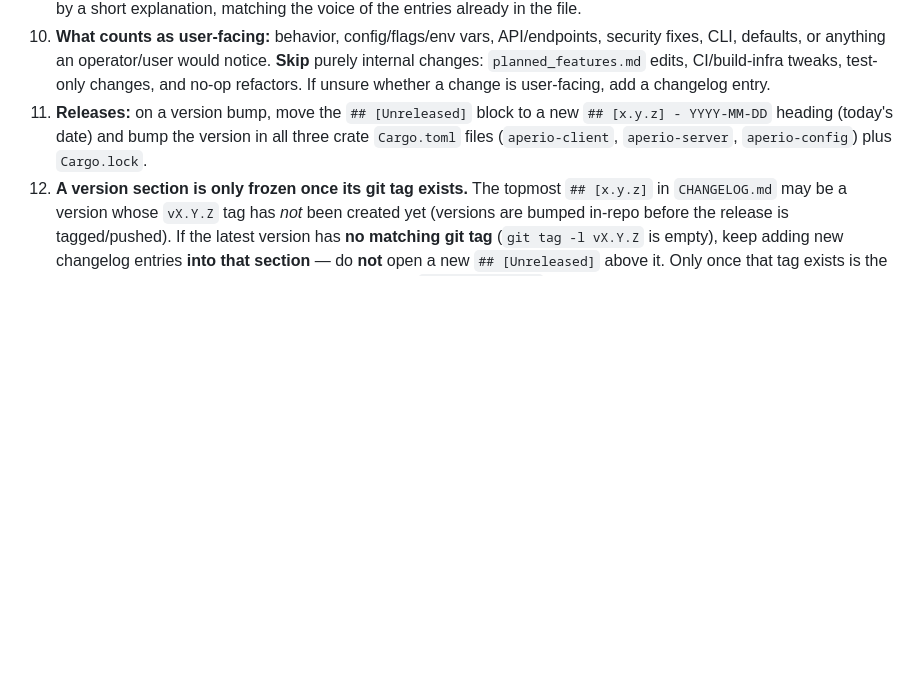
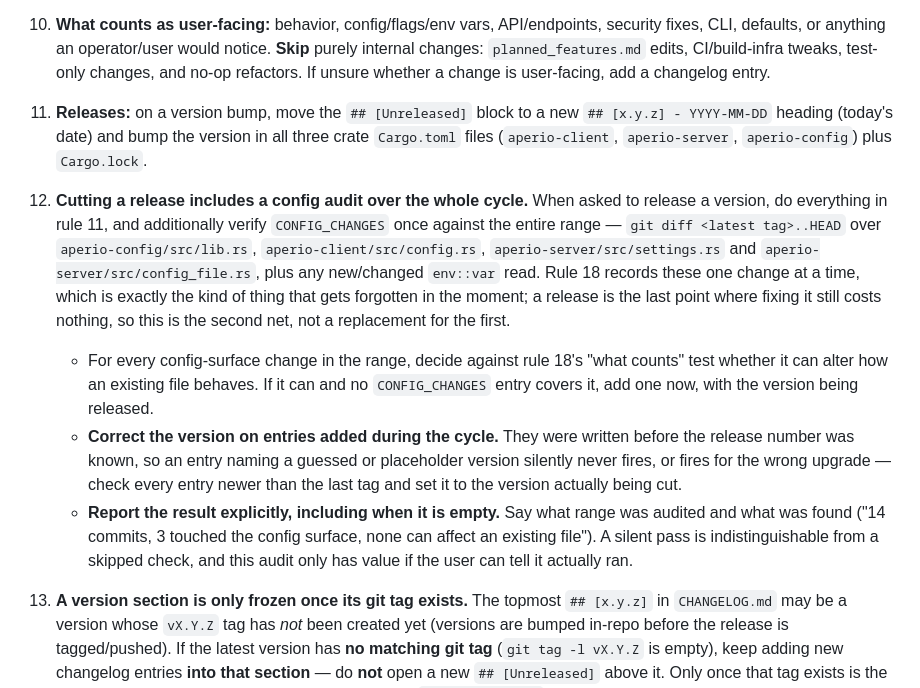
Before and after one commit to co3moz/aperio, a Markdown page: CLAUDE.md, the part around the change. Rendered like a GitHub page; blank space fills up the shorter version.

Commit message:
docs(rules): audit the config surface once per release
Rule 18 records config-format changes one at a time, in the commit that
makes them. That is the right place for it and also the easiest thing to
forget, and a missed entry is invisible until someone's upgrade goes
quiet — by which point it is their outage, not ours.

A release is the last point where fixing it still costs nothing, so
cutting a version now includes auditing the whole range since the last
tag against CONFIG_CHANGES: anything in the config surface that can
change how an existing file behaves must have an entry, and entries
written during the cycle get their version corrected, since they were
authored before the release number existed and a guessed version either
never fires or fires for the wrong upgrade.

The result is reported even when empty. A silent pass is
indistinguishable from a skipped check, and a safety net nobody can see
run is not one.

```diff
--- a/CLAUDE.md
+++ b/CLAUDE.md
@@ -35,5 +35,10 @@ These rules apply to all future work in this repository.
 9. **Always update `CHANGELOG.md` for any user-facing change**, as part of the same task and commit that makes the change (not a separate follow-up). Add an entry under a `## [Unreleased]` section — create that section at the top (above the latest released version) if it does not exist — following the existing Keep a Changelog style: group under `### Security` / `### Added` / `### Changed` / `### Fixed` / `### Removed`, and write a **bold lead-in sentence** followed by a short explanation, matching the voice of the entries already in the file.
 10. **What counts as user-facing:** behavior, config/flags/env vars, API/endpoints, security fixes, CLI, defaults, or anything an operator/user would notice. **Skip** purely internal changes: `planned_features.md` edits, CI/build-infra tweaks, test-only changes, and no-op refactors. If unsure whether a change is user-facing, add a changelog entry.
 11. **Releases:** on a version bump, move the `## [Unreleased]` block to a new `## [x.y.z] - YYYY-MM-DD` heading (today's date) and bump the version in all three crate `Cargo.toml` files (`aperio-client`, `aperio-server`, `aperio-config`) plus `Cargo.lock`.
+19. **Cutting a release includes a config audit over the whole cycle.** When asked to release a version, do everything in rule 11, and additionally verify `CONFIG_CHANGES` once against the entire range — `git diff <latest tag>..HEAD` over `aperio-config/src/lib.rs`, `aperio-client/src/config.rs`, `aperio-server/src/settings.rs` and `aperio-server/src/config_file.rs`, plus any new/changed `env::var` read. Rule 18 records these one change at a time, which is exactly the kind of thing that gets forgotten in the moment; a release is the last point where fixing it still costs nothing, so this is the second net, not a replacement for the first.
+    - For every config-surface change in the range, decide against rule 18's "what counts" test whether it can alter how an existing file behaves. If it can and no `CONFIG_CHANGES` entry covers it, add one now, with the version being released.
+    - **Correct the version on entries added during the cycle.** They were written before the release number was known, so an entry naming a guessed or placeholder version silently never fires, or fires for the wrong upgrade — check every entry newer than the last tag and set it to the version actually being cut.
+    - **Report the result explicitly, including when it is empty.** Say what range was audited and what was found ("14 commits, 3 touched the config surface, none can affect an existing file"). A silent pass is indistinguishable from a skipped check, and this audit only has value if the user can tell it actually ran.
+
 12. **A version section is only frozen once its git tag exists.** The topmost `## [x.y.z]` in `CHANGELOG.md` may be a version whose `vX.Y.Z` tag has *not* been created yet (versions are bumped in-repo before the release is tagged/pushed). If the latest version has **no matching git tag** (`git tag -l vX.Y.Z` is empty), keep adding new changelog entries **into that section** — do **not** open a new `## [Unreleased]` above it. Only once that tag exists is the version locked; then the next change starts a fresh `## [Unreleased]`.
     - **Mandatory check — run `git tag -l vX.Y.Z` immediately before writing EVERY changelog entry, for the topmost `## [x.y.z]`.** Never assume from an earlier check or a previous entry in the same session: tags can be created (by the user) between your commits, so a version that was untagged when you last looked may be frozen now. Empty output → add to that version's section; the tag exists → open/append a fresh `## [Unreleased]` above it. This check would have caught writing to a frozen `0.4.2` after its tag appeared mid-session.
```
